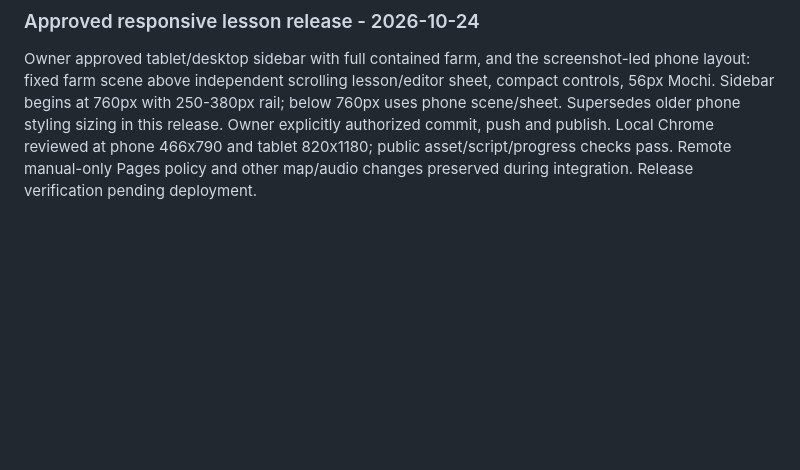
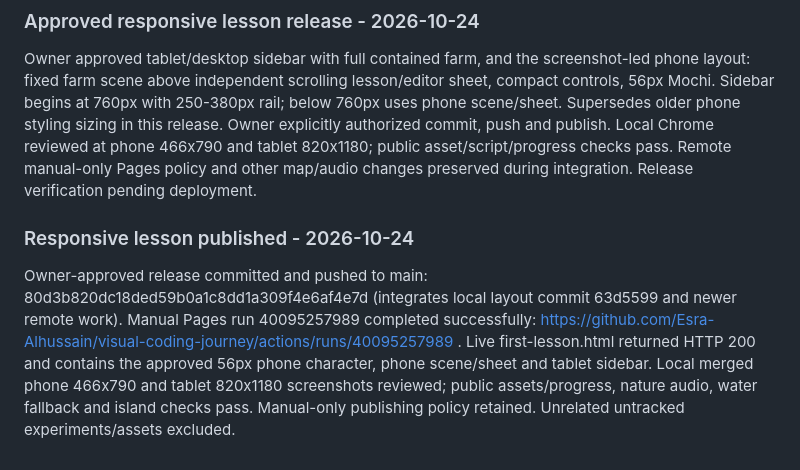
Before and after one commit to Esra-Alhussain/visual-coding-journey, a Markdown page: devpost/resume.md, the part around the change. Drawn GitHub-style; blank space fills up the shorter version.

Commit message:
Record successful approved responsive lesson deployment

```diff
--- a/devpost/resume.md
+++ b/devpost/resume.md
@@ -735,3 +735,7 @@ Owner explicitly said “publish it now”. Published approved application chang
 
 ### Approved responsive lesson release - 2026-10-24
 Owner approved tablet/desktop sidebar with full contained farm, and the screenshot-led phone layout: fixed farm scene above independent scrolling lesson/editor sheet, compact controls, 56px Mochi. Sidebar begins at 760px with 250-380px rail; below 760px uses phone scene/sheet. Supersedes older phone styling sizing in this release. Owner explicitly authorized commit, push and publish. Local Chrome reviewed at phone 466x790 and tablet 820x1180; public asset/script/progress checks pass. Remote manual-only Pages policy and other map/audio changes preserved during integration. Release verification pending deployment.
+
+
+### Responsive lesson published - 2026-10-24
+Owner-approved release committed and pushed to main: 80d3b820dc18ded59b0a1c8dd1a309f4e6af4e7d (integrates local layout commit 63d5599 and newer remote work). Manual Pages run 40095257989 completed successfully: https://github.com/Esra-Alhussain/visual-coding-journey/actions/runs/40095257989 . Live first-lesson.html returned HTTP 200 and contains the approved 56px phone character, phone scene/sheet and tablet sidebar. Local merged phone 466x790 and tablet 820x1180 screenshots reviewed; public assets/progress, nature audio, water fallback and island checks pass. Manual-only publishing policy retained. Unrelated untracked experiments/assets excluded.
```
Also changed, not shown: devpost/checklist.md (+7 -0 lines).
